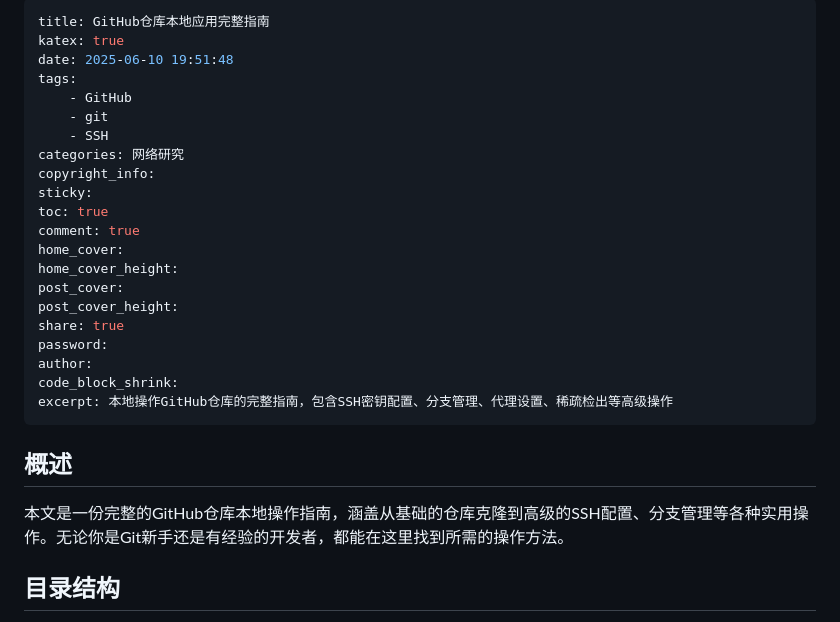
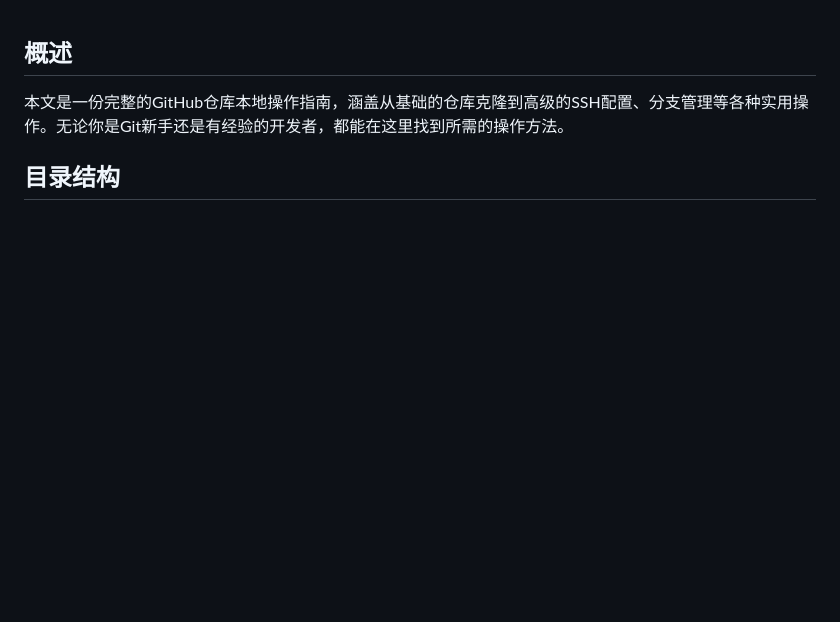
Before and after one commit to zhouzhou12203/documents, a Markdown page: README.md, the part around the change. Drawn GitHub-style; blank space fills up the shorter version.

Commit message:
docs: 移除过时的README文档

```diff
--- a/README.md
+++ b/README.md
@@ -1,27 +1,3 @@
----
-title: GitHub仓库本地应用完整指南
-katex: true
-date: 2025-06-10 19:51:48
-tags:
-    - GitHub
-    - git
-    - SSH
-categories: 网络研究
-copyright_info:
-sticky:
-toc: true
-comment: true
-home_cover:
-home_cover_height:
-post_cover:
-post_cover_height:
-share: true
-password:
-author:
-code_block_shrink:
-excerpt: 本地操作GitHub仓库的完整指南，包含SSH密钥配置、分支管理、代理设置、稀疏检出等高级操作
----
-
 ## 概述
 
 本文是一份完整的GitHub仓库本地操作指南，涵盖从基础的仓库克隆到高级的SSH配置、分支管理等各种实用操作。无论你是Git新手还是有经验的开发者，都能在这里找到所需的操作方法。
```
